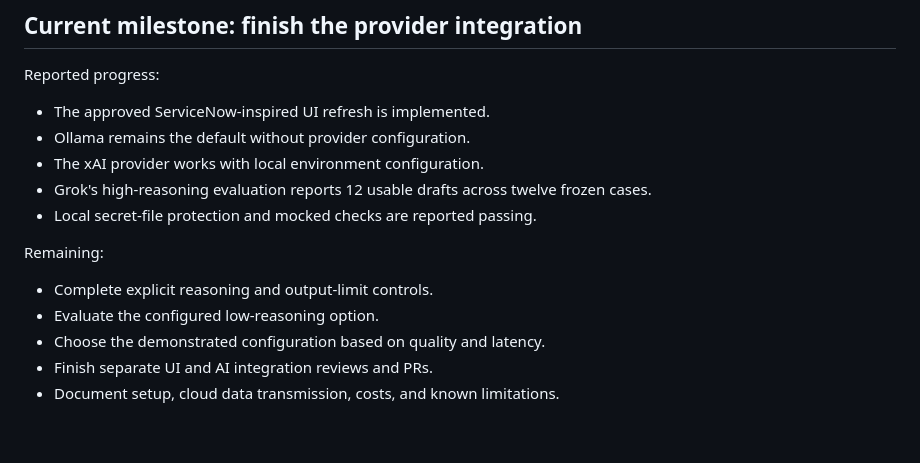
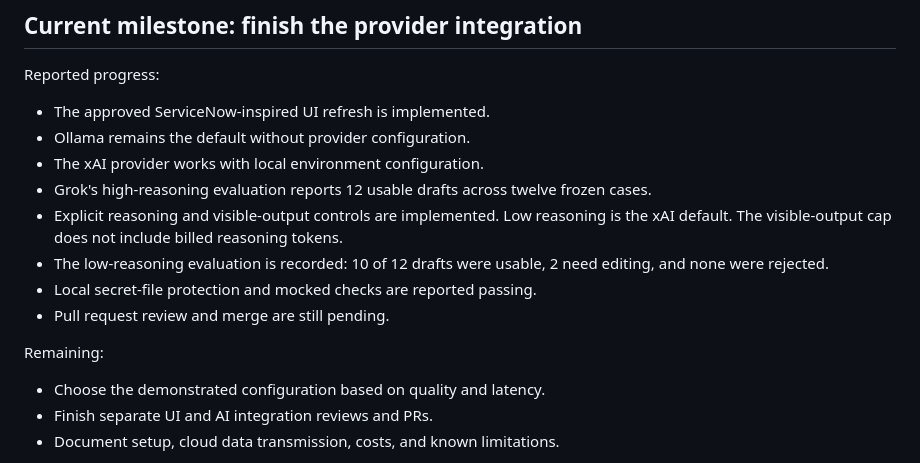
Before and after one commit to cyb3rcricket/TinyDesk, a Markdown page: ROADMAP.md, the part around the change. Rendered like a GitHub page; blank space fills up the shorter version.

Commit message:
Mark reasoning controls and the low-reasoning evaluation as implemented.

```diff
--- a/ROADMAP.md
+++ b/ROADMAP.md
@@ -26,11 +26,15 @@ Reported progress:
 - The xAI provider works with local environment configuration.
 - Grok's high-reasoning evaluation reports 12 usable drafts across
   twelve frozen cases.
+- Explicit reasoning and visible-output controls are implemented.
+  Low reasoning is the xAI default. The visible-output cap does not
+  include billed reasoning tokens.
+- The low-reasoning evaluation is recorded: 10 of 12 drafts were
+  usable, 2 need editing, and none were rejected.
 - Local secret-file protection and mocked checks are reported passing.
+- Pull request review and merge are still pending.
 
 Remaining:
-- Complete explicit reasoning and output-limit controls.
-- Evaluate the configured low-reasoning option.
 - Choose the demonstrated configuration based on quality and latency.
 - Finish separate UI and AI integration reviews and PRs.
 - Document setup, cloud data transmission, costs, and known limitations.
```
